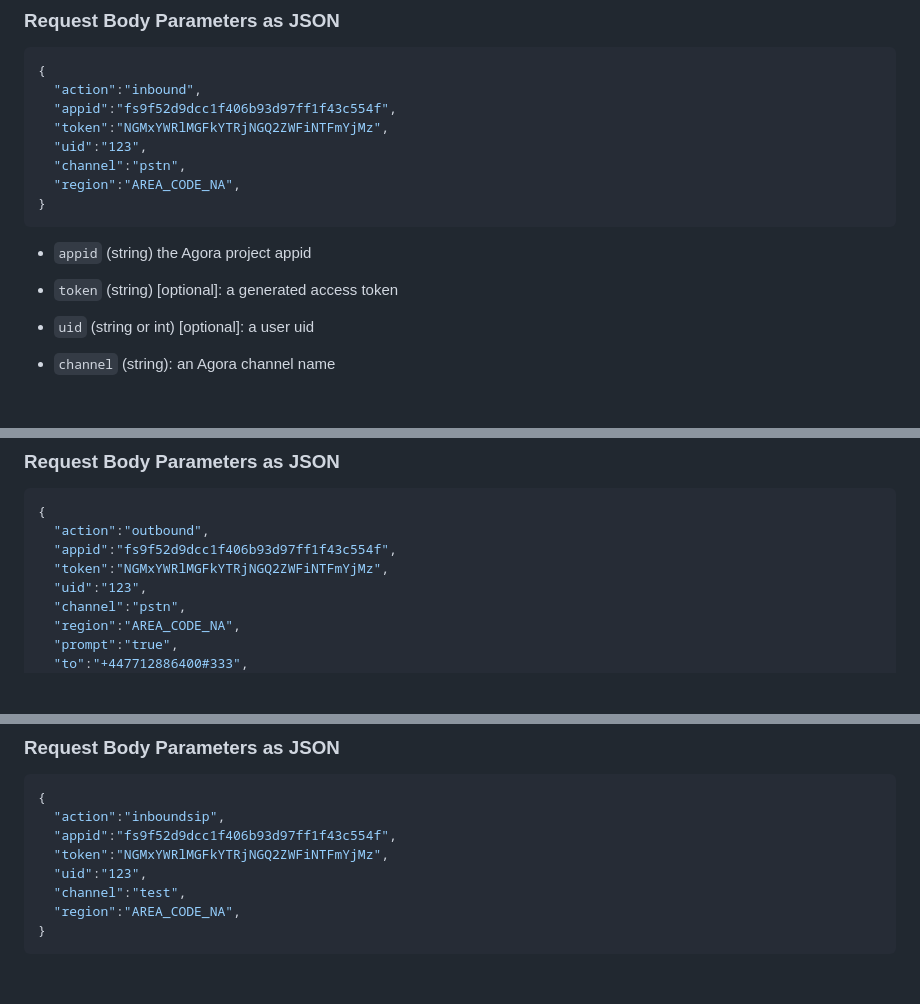
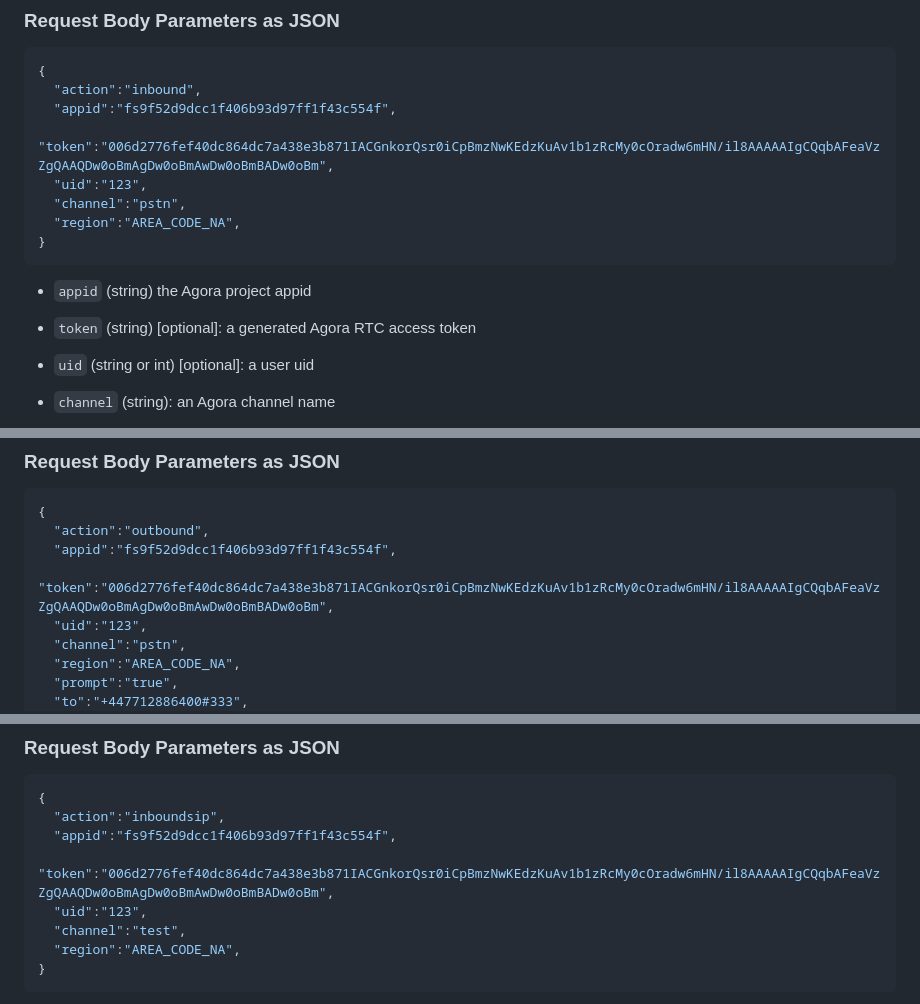
Before and after one commit to AgoraIO-Solutions/pstn-doc, a Markdown page: README.md, 3 parts joined by grey strips. GitHub-like rendering; blank space fills up the shorter version.

````diff
--- a/README.md
+++ b/README.md
@@ -25,14 +25,14 @@ In this scenario, the end-user dials a phone number displayed to them and enters
 {
   "action":"inbound",
   "appid":"fs9f52d9dcc1f406b93d97ff1f43c554f",
-  "token":"NGMxYWRlMGFkYTRjNGQ2ZWFiNTFmYjMz",
+  "token":"006d2776fef40dc864dc7a438e3b871IACGnkorQsr0iCpBmzNwKEdzKuAv1b1zRcMy0cOradw6mHN/il8AAAAAIgCQqbAFeaVzZgQAAQDw0oBmAgDw0oBmAwDw0oBmBADw0oBm",
   "uid":"123",
   "channel":"pstn",
   "region":"AREA_CODE_NA",
 }
 ```
 - `appid` (string) the Agora project appid
-- `token` (string) [optional]: a generated access token
+- `token` (string) [optional]: a generated Agora RTC access token
 - `uid` (string or int) [optional]: a user uid
 - `channel` (string): an Agora channel name
 - `region` (string): the user's region where they will likely be located and calling from. Values:
@@ -81,7 +81,7 @@ In this scenario, the end-user receives a phone call which connects them directl
 {
   "action":"outbound",
   "appid":"fs9f52d9dcc1f406b93d97ff1f43c554f",
-  "token":"NGMxYWRlMGFkYTRjNGQ2ZWFiNTFmYjMz",
+  "token":"006d2776fef40dc864dc7a438e3b871IACGnkorQsr0iCpBmzNwKEdzKuAv1b1zRcMy0cOradw6mHN/il8AAAAAIgCQqbAFeaVzZgQAAQDw0oBmAgDw0oBmAwDw0oBmBADw0oBm",
   "uid":"123",
   "channel":"pstn",
   "region":"AREA_CODE_NA",
@@ -146,7 +146,7 @@ In this scenario, an inbound SIP address is requested. When the SIP address is d
 {
   "action":"inboundsip",
   "appid":"fs9f52d9dcc1f406b93d97ff1f43c554f",
-  "token":"NGMxYWRlMGFkYTRjNGQ2ZWFiNTFmYjMz",
+  "token":"006d2776fef40dc864dc7a438e3b871IACGnkorQsr0iCpBmzNwKEdzKuAv1b1zRcMy0cOradw6mHN/il8AAAAAIgCQqbAFeaVzZgQAAQDw0oBmAgDw0oBmAwDw0oBmBADw0oBm",
   "uid":"123",
   "channel":"test",
   "region":"AREA_CODE_NA",
````
Also changed, not shown: other parts of README.md (+1 -1 lines).
